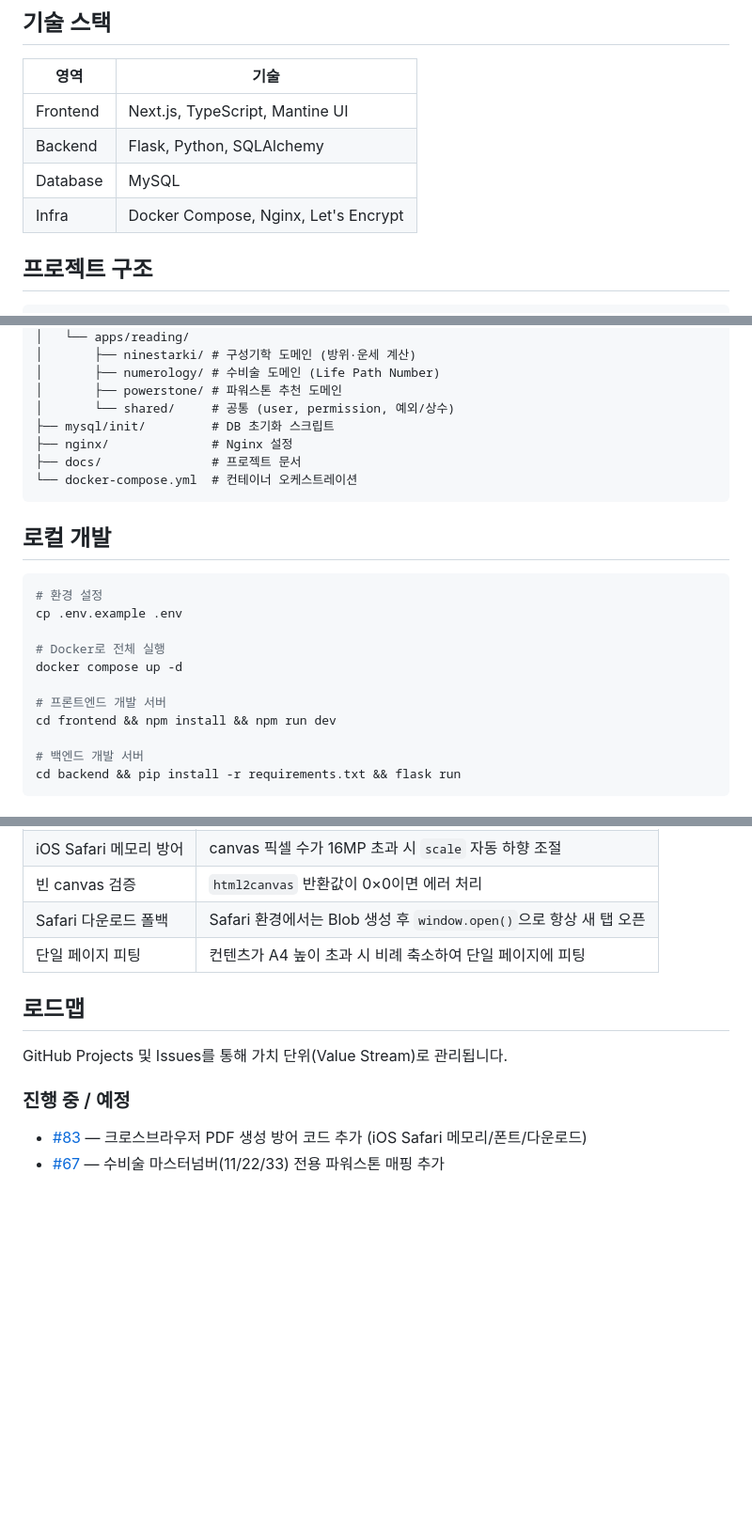
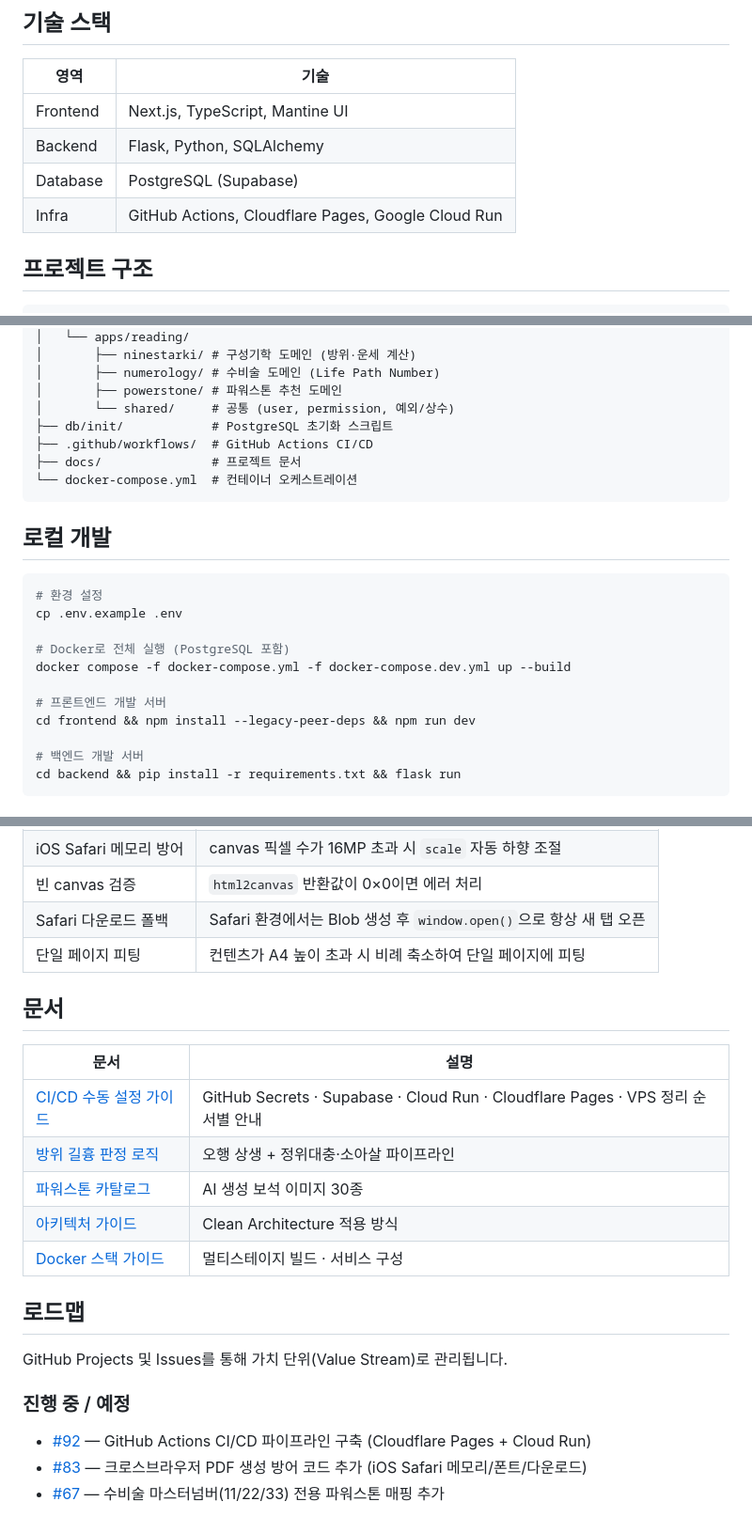
Before and after one commit to cnjw2021/LumiNine, a Markdown page: README.md, 3 parts joined by grey strips. Shown at 94% size. Rendered like a GitHub page; blank space fills up the shorter version.

Commit message:
docs: CI/CD 수동 설정 가이드 추가 및 README 문서 색인 업데이트 (#92)
- backend/docs/architecture/cicd-manual-setup-guide.md 신규 추가
  GitHub Secrets, Supabase, Cloud Run, Cloudflare Pages, ConoHa VPS 정리
  순서별 상세 가이드 (명령어 포함)

- README.md 업데이트
  기술 스택: MySQL → PostgreSQL(Supabase), Docker → GitHub Actions/Cloud Run/Cloudflare
  디렉터리 구조: db/init/, .github/workflows/ 반영
  문서 섹션 신설: CI/CD 가이드 포함 5개 문서 링크 추가
  로드맵: #92 이슈 추가

````diff
--- a/README.md
+++ b/README.md
@@ -33,8 +33,8 @@
 |------|------|
 | Frontend | Next.js, TypeScript, Mantine UI |
 | Backend | Flask, Python, SQLAlchemy |
-| Database | MySQL |
-| Infra | Docker Compose, Nginx, Let's Encrypt |
+| Database | PostgreSQL (Supabase) |
+| Infra | GitHub Actions, Cloudflare Pages, Google Cloud Run |
 
 ## 프로젝트 구조
 
@@ -52,8 +52,8 @@ LumiNine/
 │       ├── numerology/ # 수비술 도메인 (Life Path Number)
 │       ├── powerstone/ # 파워스톤 추천 도메인
 │       └── shared/     # 공통 (user, permission, 예외/상수)
-├── mysql/init/         # DB 초기화 스크립트
-├── nginx/              # Nginx 설정
+├── db/init/            # PostgreSQL 초기화 스크립트
+├── .github/workflows/  # GitHub Actions CI/CD
 ├── docs/               # 프로젝트 문서
 └── docker-compose.yml  # 컨테이너 오케스트레이션
 ```
@@ -64,11 +64,11 @@ LumiNine/
 # 환경 설정
 cp .env.example .env
 
-# Docker로 전체 실행
-docker compose up -d
+# Docker로 전체 실행 (PostgreSQL 포함)
+docker compose -f docker-compose.yml -f docker-compose.dev.yml up --build
 
 # 프론트엔드 개발 서버
-cd frontend && npm install && npm run dev
+cd frontend && npm install --legacy-peer-deps && npm run dev
 
 # 백엔드 개발 서버
 cd backend && pip install -r requirements.txt && flask run
@@ -86,11 +86,22 @@ cd backend && pip install -r requirements.txt && flask run
 | Safari 다운로드 폴백 | Safari 환경에서는 Blob 생성 후 `window.open()`으로 항상 새 탭 오픈 |
 | 단일 페이지 피팅 | 컨텐츠가 A4 높이 초과 시 비례 축소하여 단일 페이지에 피팅 |
 
+## 문서
+
+| 문서 | 설명 |
+|------|------|
+| [CI/CD 수동 설정 가이드](backend/docs/architecture/cicd-manual-setup-guide.md) | GitHub Secrets · Supabase · Cloud Run · Cloudflare Pages · VPS 정리 순서별 안내 |
+| [방위 길흉 판정 로직](docs/monthly-direction-marks-logic.md) | 오행 상생 + 정위대충·소아살 파이프라인 |
+| [파워스톤 카탈로그](frontend/public/images/stones/README.md) | AI 생성 보석 이미지 30종 |
+| [아키텍처 가이드](backend/docs/architecture/clean_architecture_guide.md) | Clean Architecture 적용 방식 |
+| [Docker 스택 가이드](backend/docs/architecture/docker_stack_guide.md) | 멀티스테이지 빌드 · 서비스 구성 |
+
 ## 로드맵
 
 GitHub Projects 및 Issues를 통해 가치 단위(Value Stream)로 관리됩니다.
 
 ### 진행 중 / 예정
 
+- [#92](https://github.com/cnjw2021/LumiNine/issues/92) — GitHub Actions CI/CD 파이프라인 구축 (Cloudflare Pages + Cloud Run)
 - [#83](https://github.com/cnjw2021/LumiNine/issues/83) — 크로스브라우저 PDF 생성 방어 코드 추가 (iOS Safari 메모리/폰트/다운로드)
 - [#67](https://github.com/cnjw2021/LumiNine/issues/67) — 수비술 마스터넘버(11/22/33) 전용 파워스톤 매핑 추가
````
Also changed, not shown: 1 other file.
